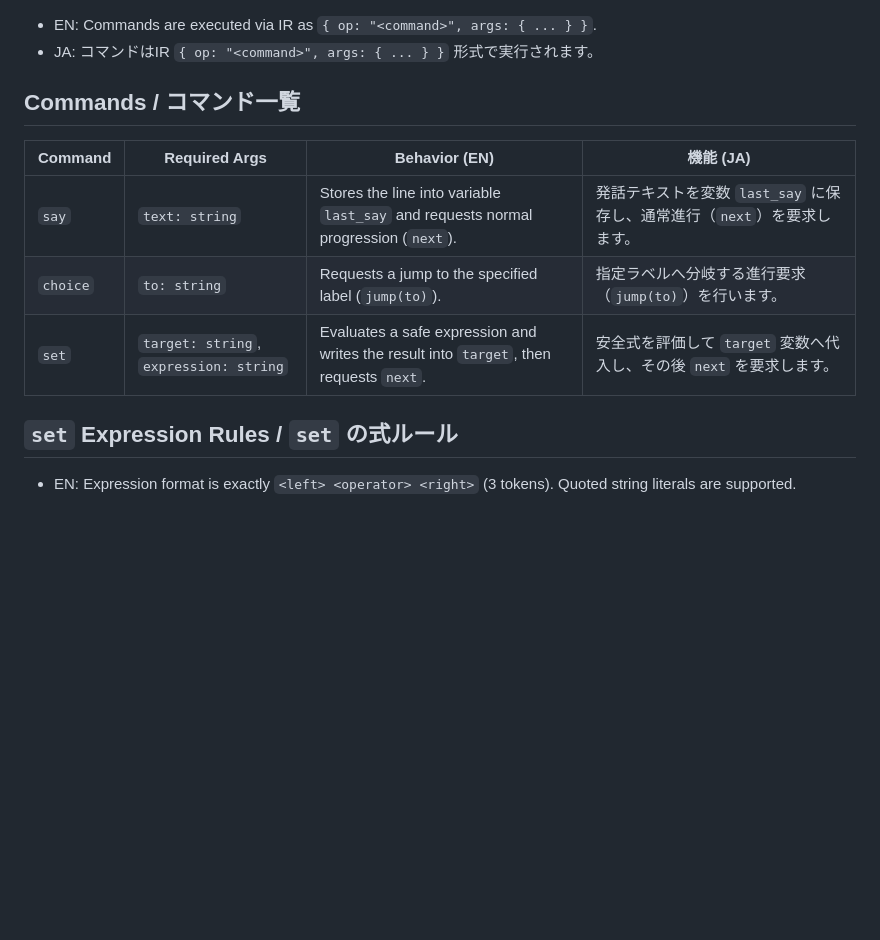
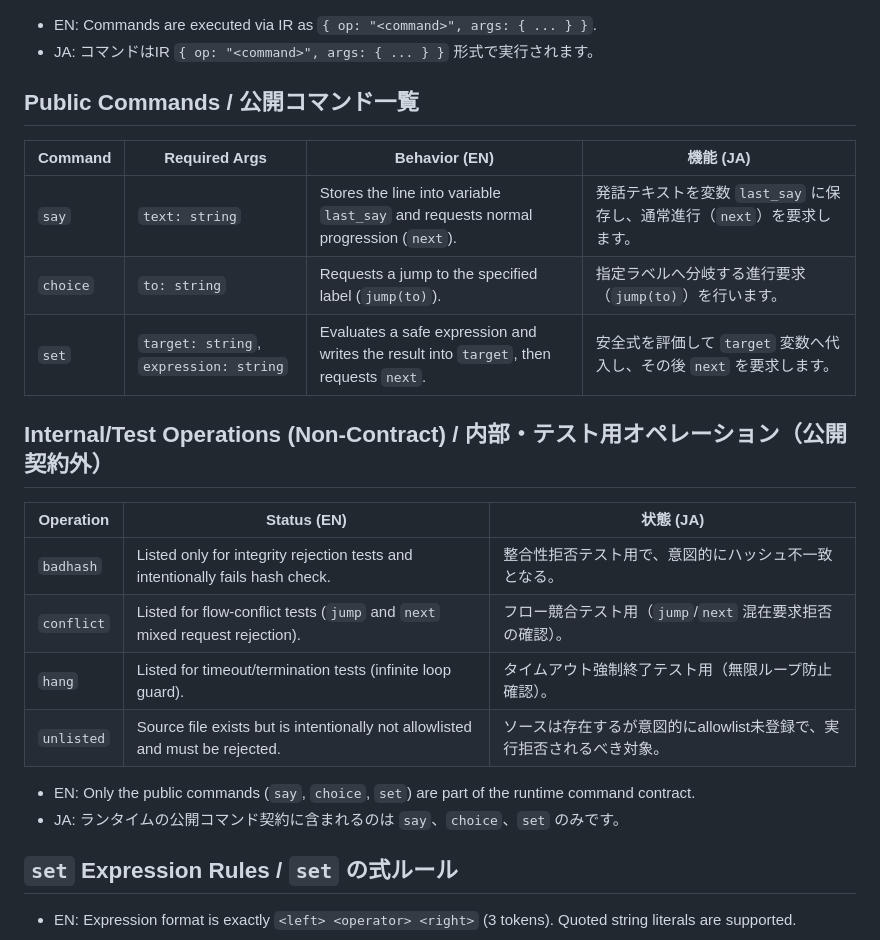
Before and after one commit to zattusann3/f-core_release, a Markdown page: docs/COMMANDS.md, the part around the change. Rendered like a GitHub page; blank space fills up the shorter version.

```diff
--- a/docs/COMMANDS.md
+++ b/docs/COMMANDS.md
@@ -8,13 +8,25 @@ This document summarizes commands currently available in this runtime.
 - EN: Commands are executed via IR as `{ op: "<command>", args: { ... } }`.
 - JA: コマンドはIR `{ op: "<command>", args: { ... } }` 形式で実行されます。
 
-## Commands / コマンド一覧
+## Public Commands / 公開コマンド一覧
 
 | Command  | Required Args                          | Behavior (EN)                                                                          | 機能 (JA)                                                                |
 | -------- | -------------------------------------- | -------------------------------------------------------------------------------------- | ------------------------------------------------------------------------ |
 | `say`    | `text: string`                         | Stores the line into variable `last_say` and requests normal progression (`next`).     | 発話テキストを変数 `last_say` に保存し、通常進行（`next`）を要求します。 |
 | `choice` | `to: string`                           | Requests a jump to the specified label (`jump(to)`).                                   | 指定ラベルへ分岐する進行要求（`jump(to)`）を行います。                   |
 | `set`    | `target: string`, `expression: string` | Evaluates a safe expression and writes the result into `target`, then requests `next`. | 安全式を評価して `target` 変数へ代入し、その後 `next` を要求します。     |
+
+## Internal/Test Operations (Non-Contract) / 内部・テスト用オペレーション（公開契約外）
+
+| Operation  | Status (EN)                                                                    | 状態 (JA)                                                                 |
+| ---------- | ------------------------------------------------------------------------------ | -------------------------------------------------------------------------- |
+| `badhash`  | Listed only for integrity rejection tests and intentionally fails hash check.  | 整合性拒否テスト用で、意図的にハッシュ不一致となる。                      |
+| `conflict` | Listed for flow-conflict tests (`jump` and `next` mixed request rejection).   | フロー競合テスト用（`jump`/`next` 混在要求拒否の確認）。                  |
+| `hang`     | Listed for timeout/termination tests (infinite loop guard).                   | タイムアウト強制終了テスト用（無限ループ防止確認）。                      |
+| `unlisted` | Source file exists but is intentionally not allowlisted and must be rejected. | ソースは存在するが意図的にallowlist未登録で、実行拒否されるべき対象。     |
+
+- EN: Only the public commands (`say`, `choice`, `set`) are part of the runtime command contract.
+- JA: ランタイムの公開コマンド契約に含まれるのは `say`、`choice`、`set` のみです。
 
 ## `set` Expression Rules / `set` の式ルール
 
```
Also changed, not shown: README.md (+15 -7 lines).
